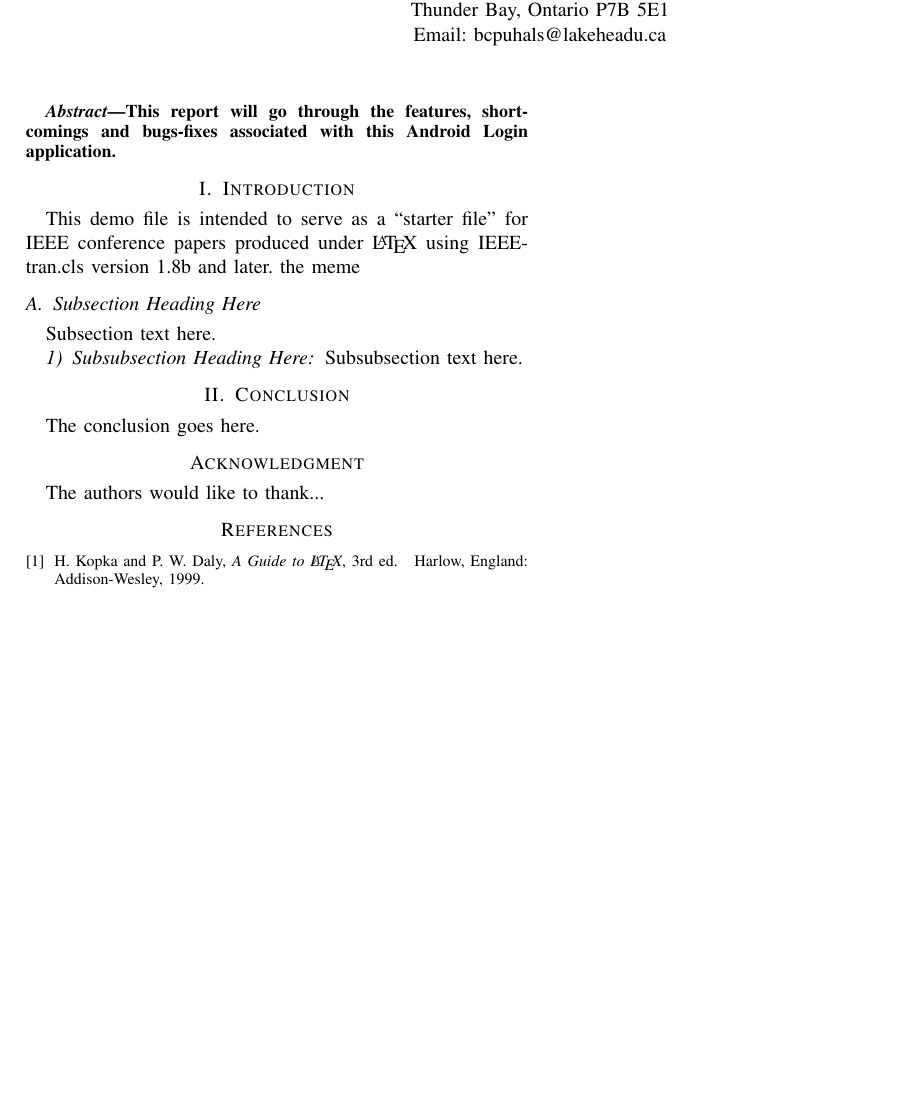
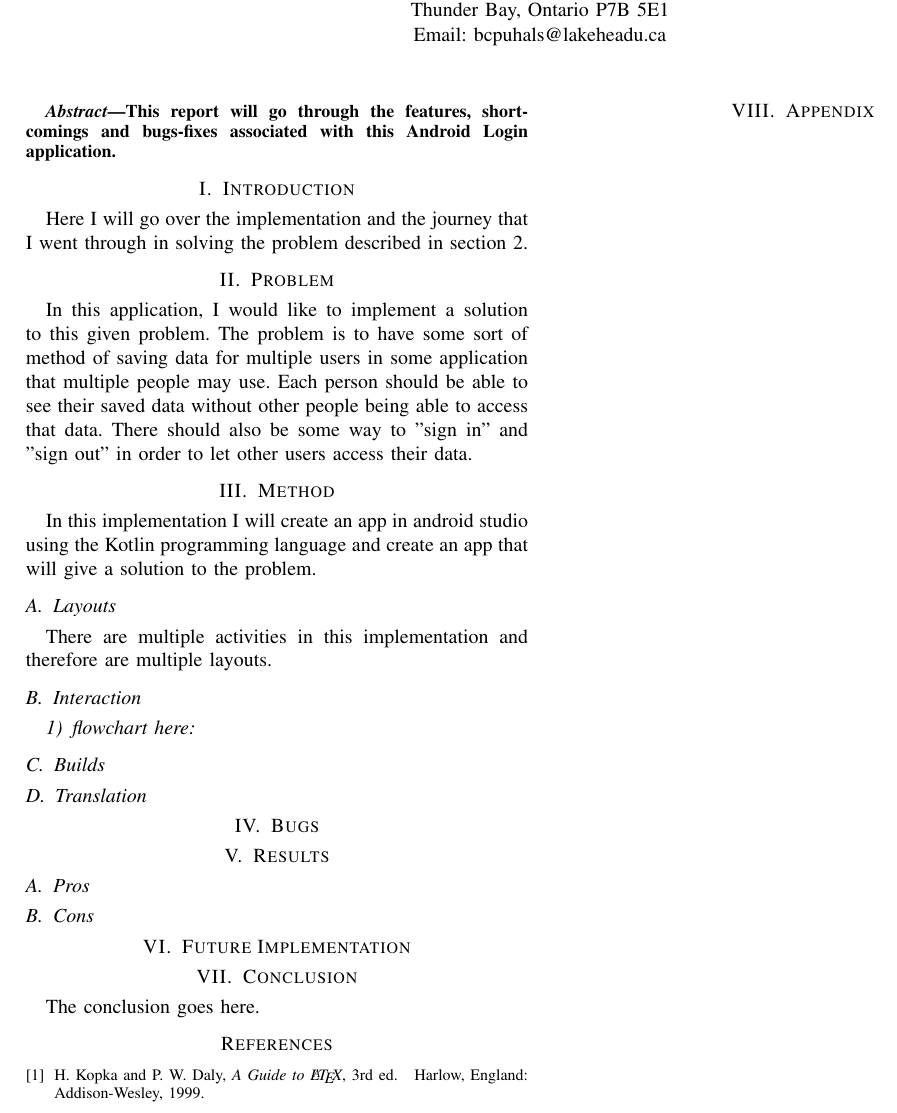
Before and after one commit to puhalskib/android-Login-Activity, a LaTeX paper (IEEE Report/bare_conf.tex): part of the page, cut so that both start at the same text, the shorter picture padded with empty space. Compiled offline with pdfLaTeX.

Commit message:
updated IEEE report

```diff
--- a/IEEE Report/bare_conf.tex
+++ b/IEEE Report/bare_conf.tex
@@ -1,10 +1,8 @@
-
 \documentclass[conference]{IEEEtran}
 
 \ifCLASSINFOpdf
 \else
 \fi
-\hyphenation{op-tical net-works semi-conduc-tor}
 
 \begin{document}
 \title{Android Log-in Application}
@@ -26,23 +24,38 @@ this Android Login application.
 
 \section{Introduction}
 
-This demo file is intended to serve as a ``starter file''
-for IEEE conference papers produced under \LaTeX\ using
-IEEEtran.cls version 1.8b and later.
-the meme
+Here I will go over the implementation and the journey that I went through in solving the problem described in section 2.
 
-\subsection{Subsection Heading Here}
-Subsection text here.
+\section{Problem}
+In this application, I would like to implement a solution to this given problem. The problem is to have some sort of method of saving data for multiple users in some application that multiple people may use. Each person should be able to see their saved data without other people being able to access that data. There should also be some way to "sign in" and "sign out" in order to let other users access their data.
 
-\subsubsection{Subsubsection Heading Here}
-Subsubsection text here.
+\section{Method}
+In this implementation I will create an app in android studio using the Kotlin programming language and create an app that will give a solution to the problem.
+
+\subsection{Layouts}
+
+There are multiple activities in this implementation and therefore are multiple layouts.
+
+\subsection{Interaction}
+\subsubsection{flowchart here}
+\subsection{Builds}
+
+\subsection{Translation}
+
+
+
+\section{Bugs}
+
+\section{Results}
+
+\subsection{Pros}
+
+\subsection{Cons}
+
+\section{Future Implementation}
 
 \section{Conclusion}
 The conclusion goes here.
-
-\section*{Acknowledgment}
-
-The authors would like to thank...
 
 \begin{thebibliography}{1}
 
@@ -51,5 +64,7 @@ H.~Kopka and P.~W. Daly, \emph{A Guide to \LaTeX}, 3rd~ed.\hskip 1em plus
   0.5em minus 0.4em\relax Harlow, England: Addison-Wesley, 1999.
 
 \end{thebibliography}
+\newpage
+\section{Appendix}
 
 \end{document}
```
